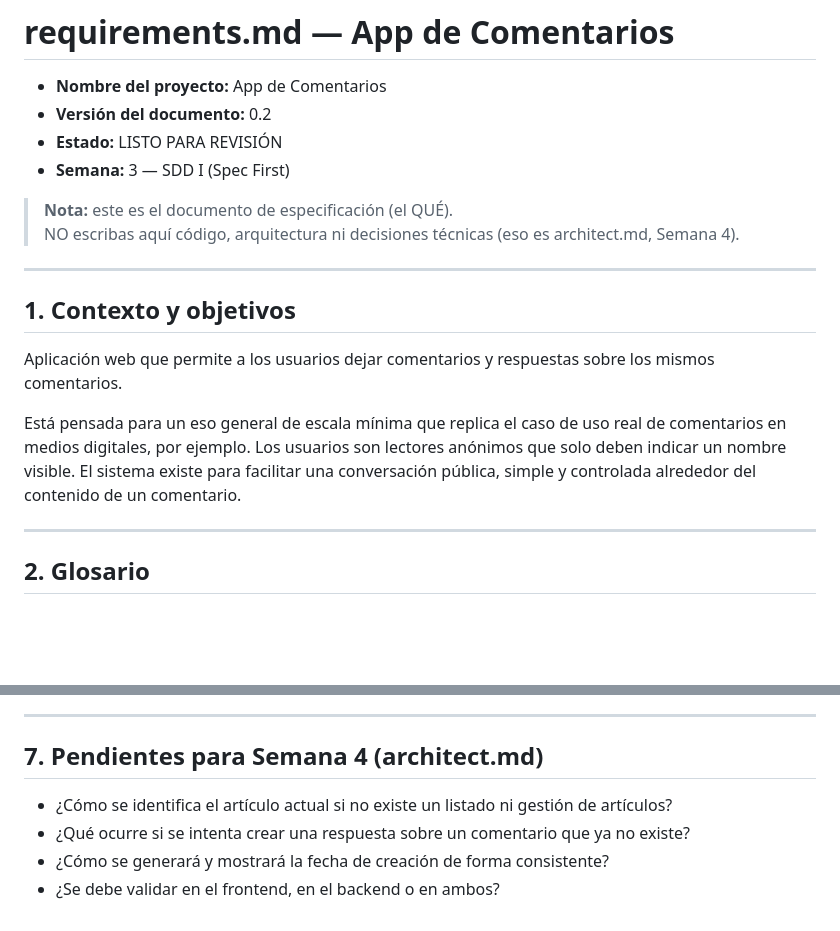
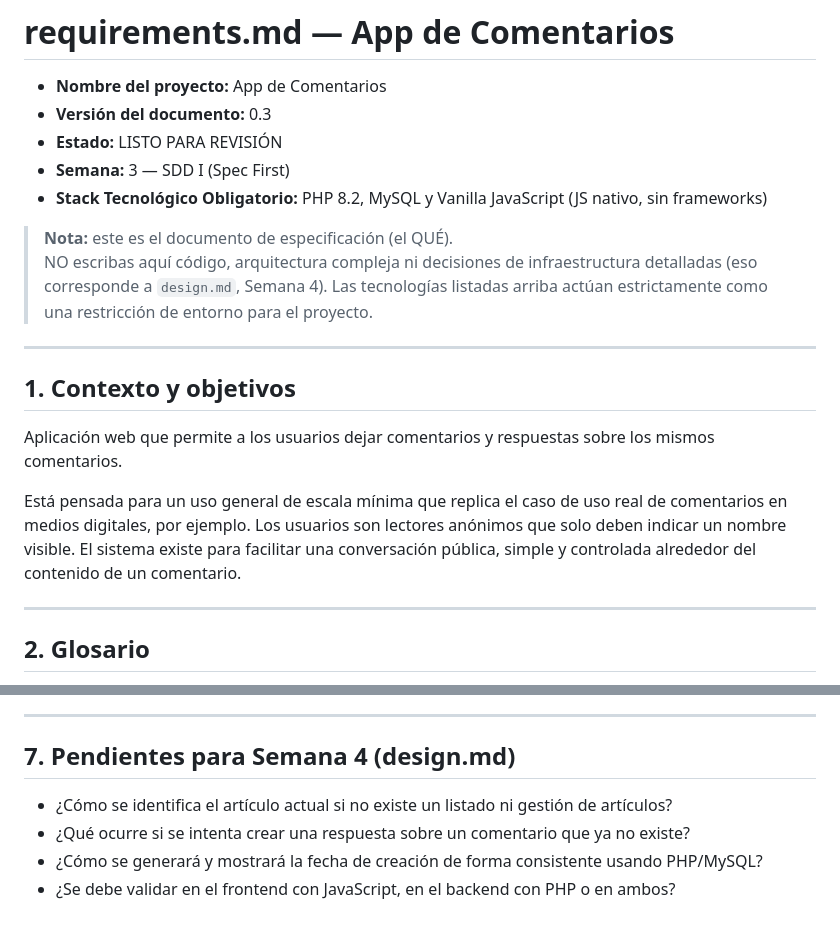
Before and after one commit to morphine75/app-comentarios, a Markdown page: requisitos/requirements.md, 2 parts joined by grey strips. Drawn GitHub-style; blank space fills up the shorter version.

```diff
--- a/requisitos/requirements.md
+++ b/requisitos/requirements.md
@@ -1,12 +1,13 @@
 # requirements.md — App de Comentarios
 
 - **Nombre del proyecto:** App de Comentarios
-- **Versión del documento:** 0.2
+- **Versión del documento:** 0.3
 - **Estado:** LISTO PARA REVISIÓN
 - **Semana:** 3 — SDD I (Spec First)
+- **Stack Tecnológico Obligatorio:** PHP 8.2, MySQL y Vanilla JavaScript (JS nativo, sin frameworks)
 
 > **Nota:** este es el documento de especificación (el QUÉ).
-> NO escribas aquí código, arquitectura ni decisiones técnicas (eso es architect.md, Semana 4).
+> NO escribas aquí código, arquitectura compleja ni decisiones de infraestructura detalladas (eso corresponde a `design.md`, Semana 4). Las tecnologías listadas arriba actúan estrictamente como una restricción de entorno para el proyecto.
 
 ---
 
@@ -14,7 +15,7 @@
 
 Aplicación web que permite a los usuarios dejar comentarios y respuestas sobre los mismos comentarios.
 
-Está pensada para un eso general de escala mínima que replica el caso de uso real de comentarios en medios digitales, por ejemplo. Los usuarios son lectores anónimos que solo deben indicar un nombre visible. El sistema existe para facilitar una conversación pública, simple y controlada alrededor del contenido de un comentario.
+Está pensada para un uso general de escala mínima que replica el caso de uso real de comentarios en medios digitales, por ejemplo. Los usuarios son lectores anónimos que solo deben indicar un nombre visible. El sistema existe para facilitar una conversación pública, simple y controlada alrededor del contenido de un comentario.
 
 ---
 
@@ -130,9 +132,9 @@ Está pensada para un eso general de escala mínima que replica el caso de uso r
 
 ---
 
-## 7. Pendientes para Semana 4 (architect.md)
+## 7. Pendientes para Semana 4 (design.md)
 
 - ¿Cómo se identifica el artículo actual si no existe un listado ni gestión de artículos?
 - ¿Qué ocurre si se intenta crear una respuesta sobre un comentario que ya no existe?
-- ¿Cómo se generará y mostrará la fecha de creación de forma consistente?
-- ¿Se debe validar en el frontend, en el backend o en ambos?
+- ¿Cómo se generará y mostrará la fecha de creación de forma consistente usando PHP/MySQL?
+- ¿Se debe validar en el frontend con JavaScript, en el backend con PHP o en ambos?
```
Also changed, not shown: other parts of requisitos/requirements.md (+1 -0 lines), AGENTS.md (added, +71 -0 lines), requisitos/design.md (+25 -24 lines).
